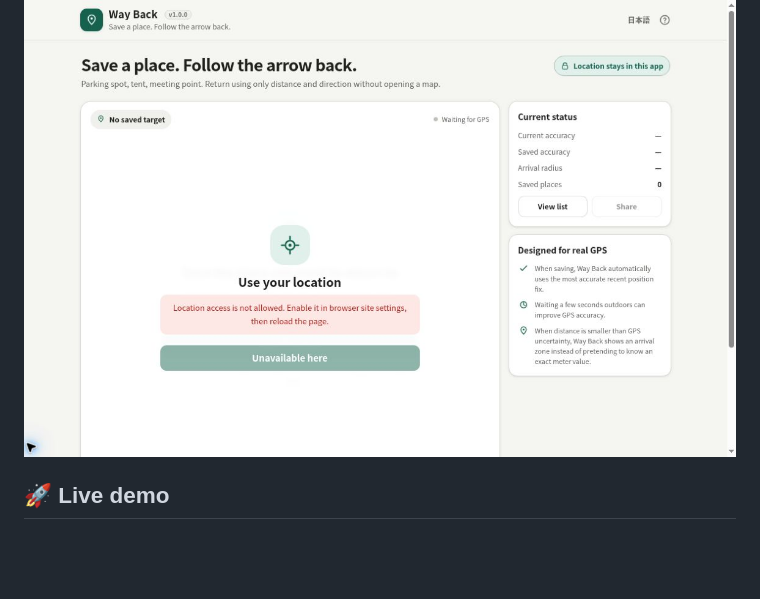
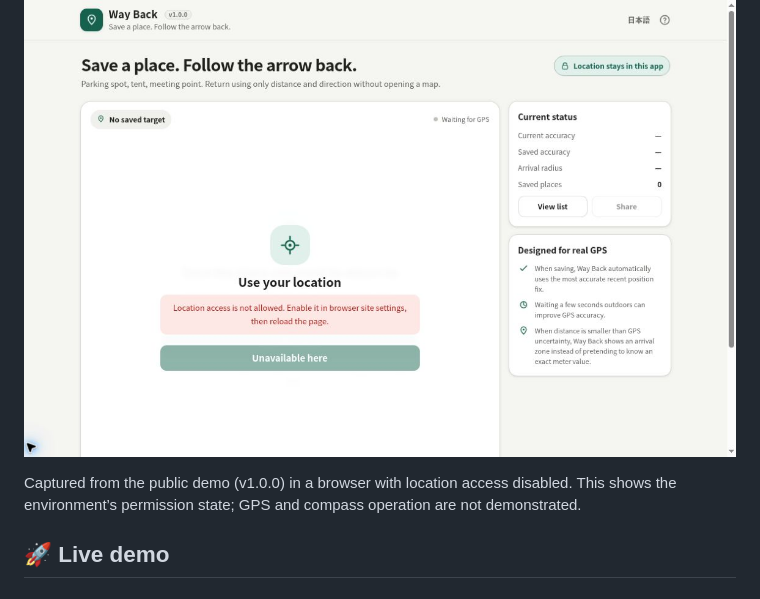
Before and after one commit to ttomohisa/htmlapps-way-back, a Markdown page: README.md, the part around the change. Rendered like a GitHub page; blank space fills up the shorter version.

Commit message:
docs: clarify screenshot version and location-permission provenance

```diff
--- a/README.md
+++ b/README.md
@@ -9,6 +9,8 @@
 Way Back is a privacy-friendly, single-HTML smartphone tool for saving a place and finding your way back with a large arrow and straight-line distance — no map and no account required.
 
 ![Application screenshot in English](assets/screenshot-en.png)
+
+Captured from the public demo (v1.0.0) in a browser with location access disabled. This shows the environment’s permission state; GPS and compass operation are not demonstrated.
 
 ## 🚀 Live demo
 
```
Also changed, not shown: README.ja.md (+2 -0 lines).
